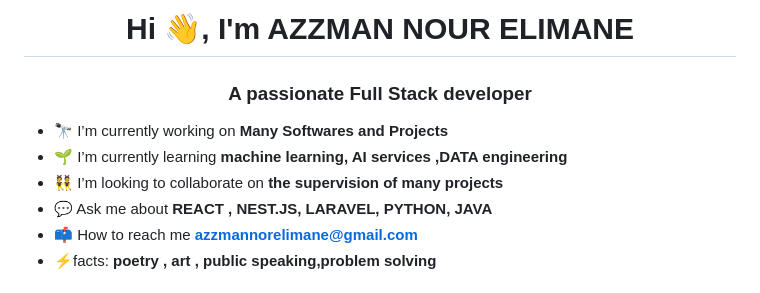
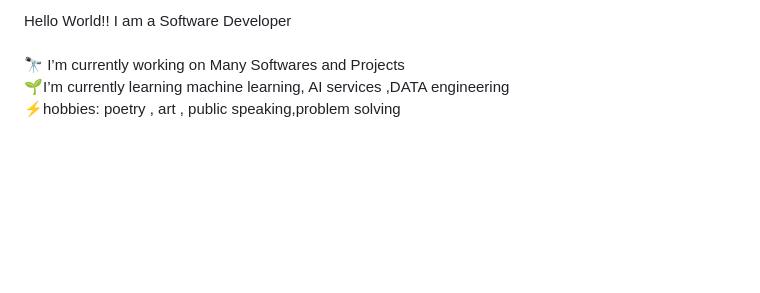
Before and after one commit to azzmannor26/azzmannourelimane, a Markdown page: README.md, the part around the change printed below. Rendered like a GitHub page; blank space fills up the shorter version.

```diff
--- a/README.md
+++ b/README.md
@@ -1,10 +1,4 @@
-<h1 align="center">Hi 👋, I'm AZZMAN NOUR ELIMANE</h1>
-<h3 align="center">A passionate Full Stack developer</h3>
+<p align="left">Hello World!! I am a Software Developer<br><br>🔭 I’m currently working on Many Softwares and Projects<br>🌱I’m currently learning machine learning, AI services ,DATA engineering<br>⚡hobbies: poetry , art , public speaking,problem solving</p>
 
-- 🔭 I’m currently working on **Many Softwares and Projects**
-- 🌱 I’m currently learning **machine learning, AI services ,DATA engineering**
-- 👯 I’m looking to collaborate on **the supervision of many projects**
-- 💬 Ask me about **REACT , NEST.JS, LARAVEL, PYTHON, JAVA**
-- 📫 How to reach me [**azzmannorelimane@gmail.com**](mailto:azzmannorelimane@gmail.com)
-- ⚡facts: **poetry , art , public speaking,problem solving**
+###
 
```
Also changed, not shown: other parts of README.md (+132 -8 lines).
